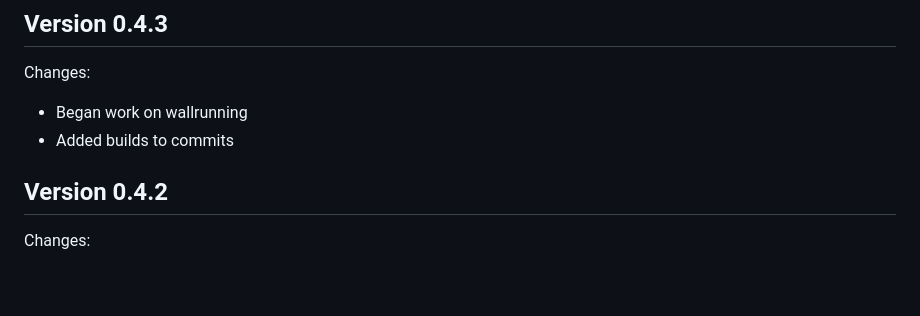
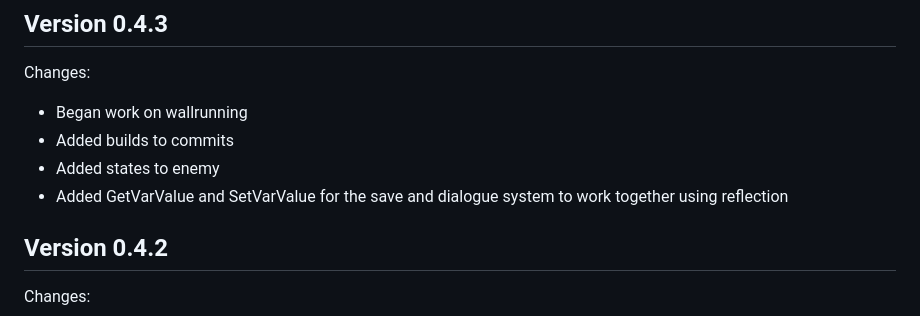
Before and after one commit to RandomEF/Abrupt-Animus, a Markdown page: PatchNotes.md, the part around the change. Rendered like a GitHub page; blank space fills up the shorter version.

Commit message:
Patch update

```diff
--- a/PatchNotes.md
+++ b/PatchNotes.md
@@ -4,6 +4,8 @@
 Changes:
 - Began work on wallrunning
 - Added builds to commits
+- Added states to enemy
+- Added GetVarValue and SetVarValue for the save and dialogue system to work together using reflection
 
 ## Version 0.4.2
 Changes:
```
